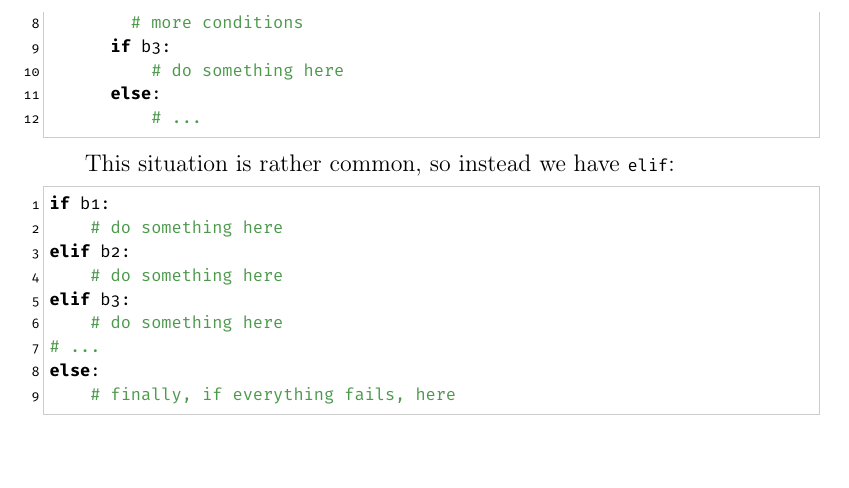
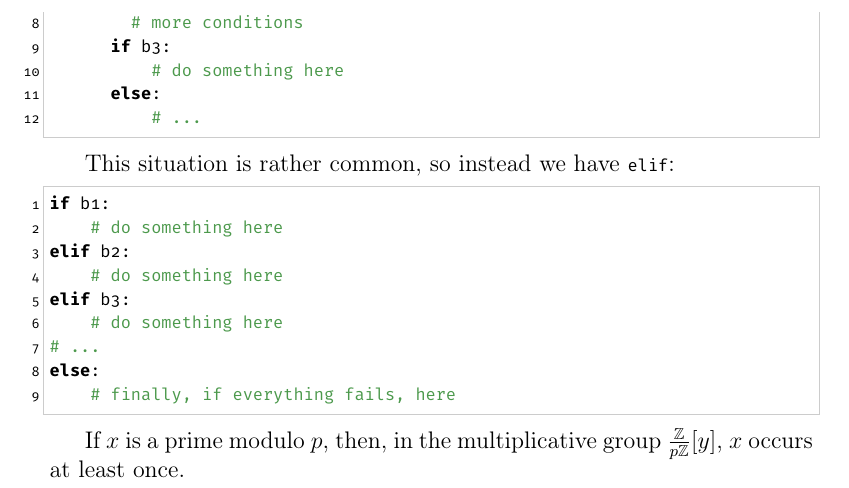
Before and after one commit to pharpend/pfn, a LaTeX book (pfs.tex, which reads chapters/02.tex): part of page 20 of 24, cut so that both start at the same text. Compiled offline with pdfLaTeX.

Commit message:
Work on ch1

```diff
--- a/chapters/02.tex
+++ b/chapters/02.tex
@@ -472,3 +472,6 @@ elif b3:
 else:
     # finally, if everything fails, here
 \end{lstlisting}
+
+If $x$ is a prime modulo $p$, then, in the multiplicative group
+$\frac{\Z}{p\Z}[y]$, $x$ occurs at least once.
```
